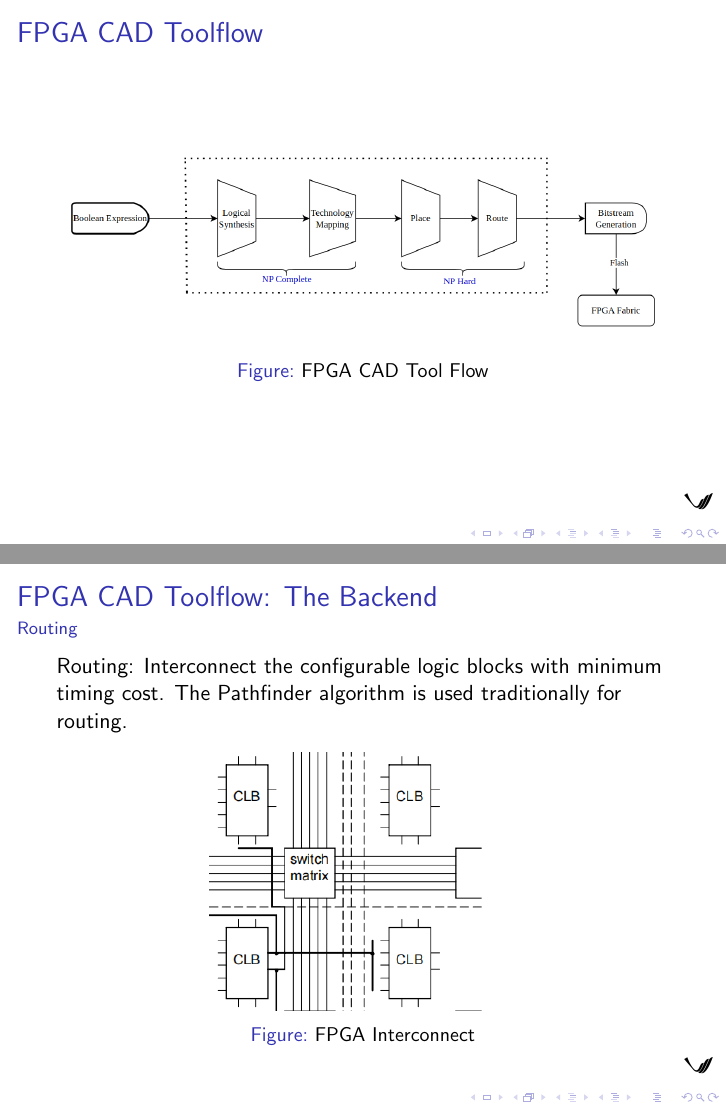
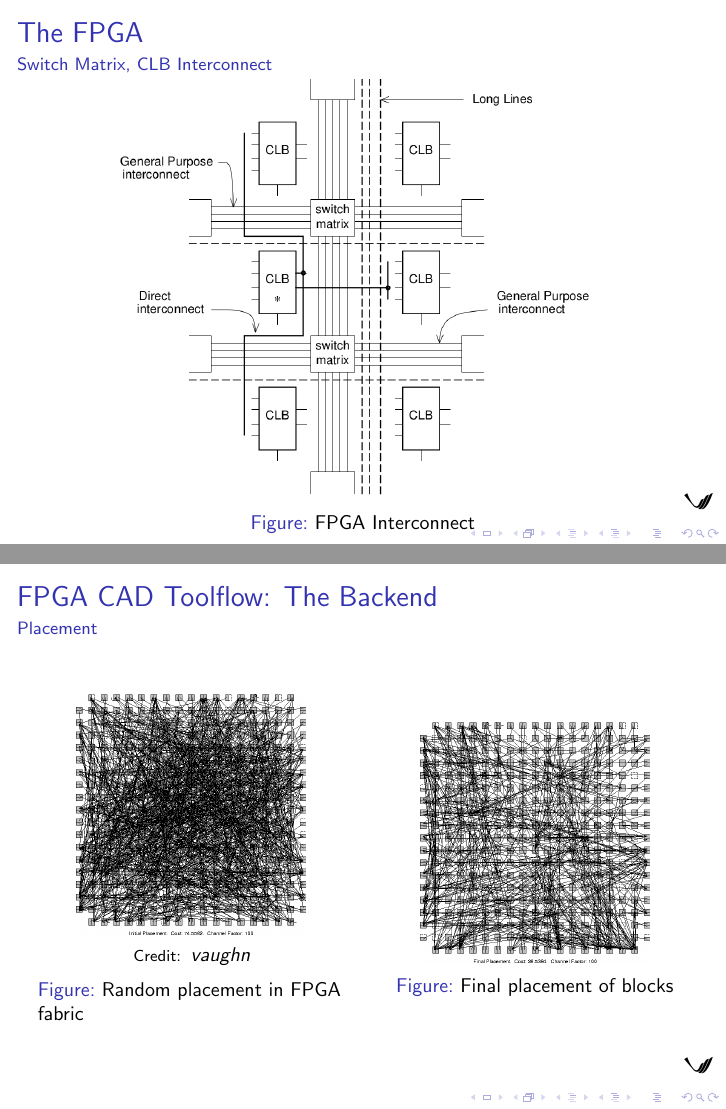
Before and after one commit to vicharak-in/noisa, LaTeX slides (slides/slides.tex): pages 34 and 39 of 58 before the commit and pages 34 and 40 of 60 after it, joined at a grey line. Compiled offline with pdfLaTeX.

Commit message:
Update : Descriptive flow

```diff
--- a/slides/slides.tex
+++ b/slides/slides.tex
@@ -579,6 +579,17 @@ also discussed.
 \end{frame}
 
 \begin{frame}[fragile]
+  \frametitle{The FPGA}
+  \framesubtitle{Switch Matrix, CLB Interconnect}
+  \begin{figure}
+    \centering
+    \includegraphics[width=0.8\linewidth]{images/XC2000_inter.png}
+    \caption{FPGA Interconnect}
+    \label{exa_interconnect}
+  \end{figure}
+\end{frame}
+
+\begin{frame}[fragile]
   \frametitle{FPGA CAD Toolflow}
   \framesubtitle{}
    \begin{figure}
@@ -723,7 +699,32 @@ also discussed.
     \caption{LUTs in FPGA Fabric\cite{brown92}}
     \label{exa-fabric}
   \end{figure}
+\end{frame}
 
+
+\begin{frame}[fragile]
+  \frametitle{FPGA CAD Toolflow: The Backend}
+  \framesubtitle{Placement}
+  \begin{columns}
+   \begin{column}{0.5\textwidth}
+   \begin{figure}[h]
+       \centering
+       \includegraphics[width=0.75\linewidth]{images/init_pla.png}
+     \hspace*{1pt}\hbox{\scriptsize Credit:\thinspace{\small\itshape \href{https://www.eecg.utoronto.ca/~vaughn/vpr/e64.html}{~vaughn}}}
+       \caption{Random placement in FPGA fabric}
+       \label{exa_block3}
+    \end{figure}
+    \end{column}
+% Column 2
+   \begin{column}{0.5\textwidth}
+   \begin{figure}[h]
+       \centering
+       \includegraphics[width=0.75\linewidth]{images/final_pla.png}
+       \caption{Final placement of blocks }
+       \label{exa_block4}
+    \end{figure}
+   \end{column}
+   \end{columns}
 \end{frame}
 
 \begin{frame}[fragile]
@@ -733,5 +734,3 @@ also discussed.
   The Pathfinder algorithm is used traditionally for routing.
   \begin{figure}
     \centering
-    \includegraphics[width=0.5\linewidth]{images/switch_matrix.png}
-    \caption{FPGA Interconnect}
```
Also changed, not shown: slides/images/Routing_ove.png (added), slides/images/XC2000_inter.png (added), slides/images/final_pla.png (added), slides/images/init_pla.png (added), slides/slides.tex (50 more changed lines), 1 other file.
